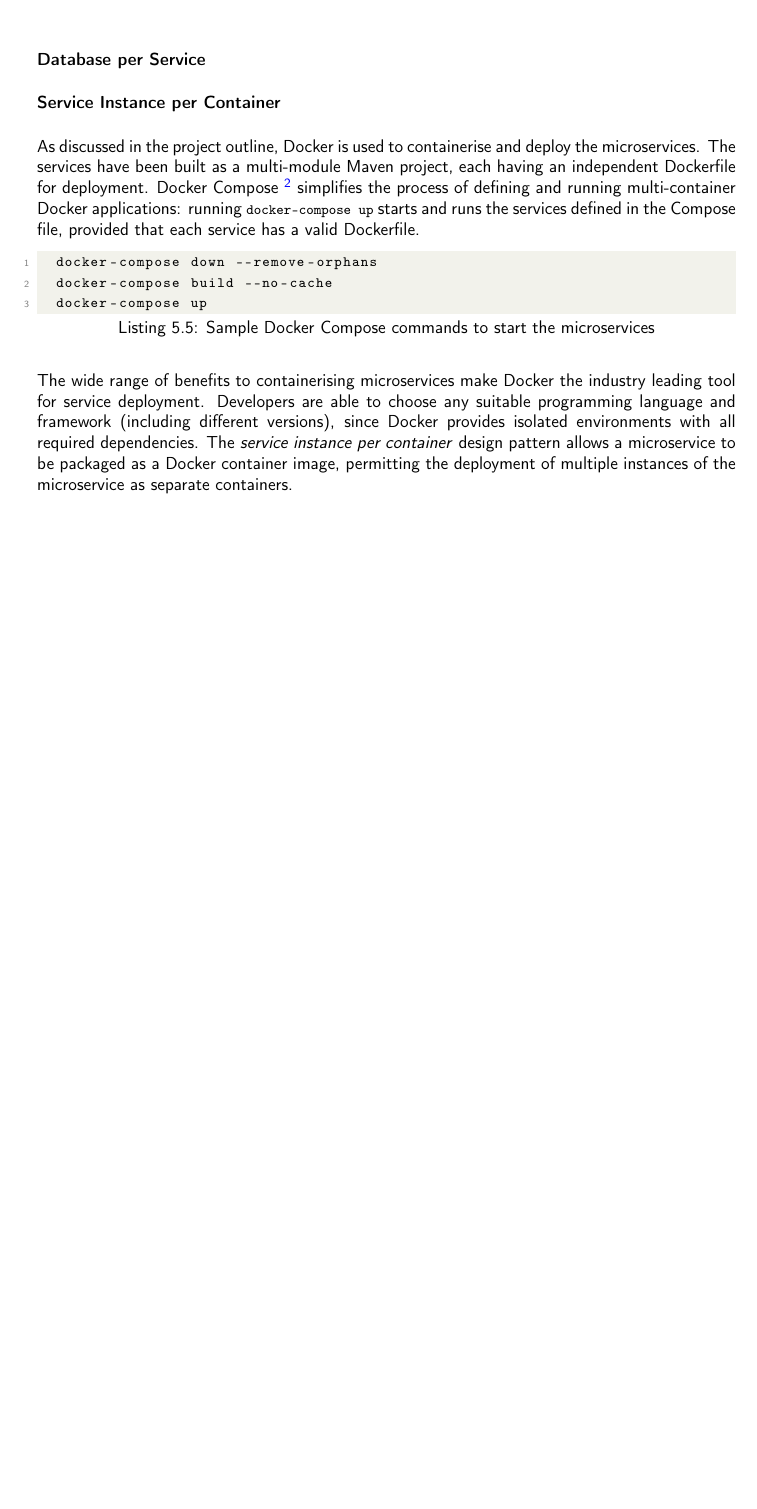
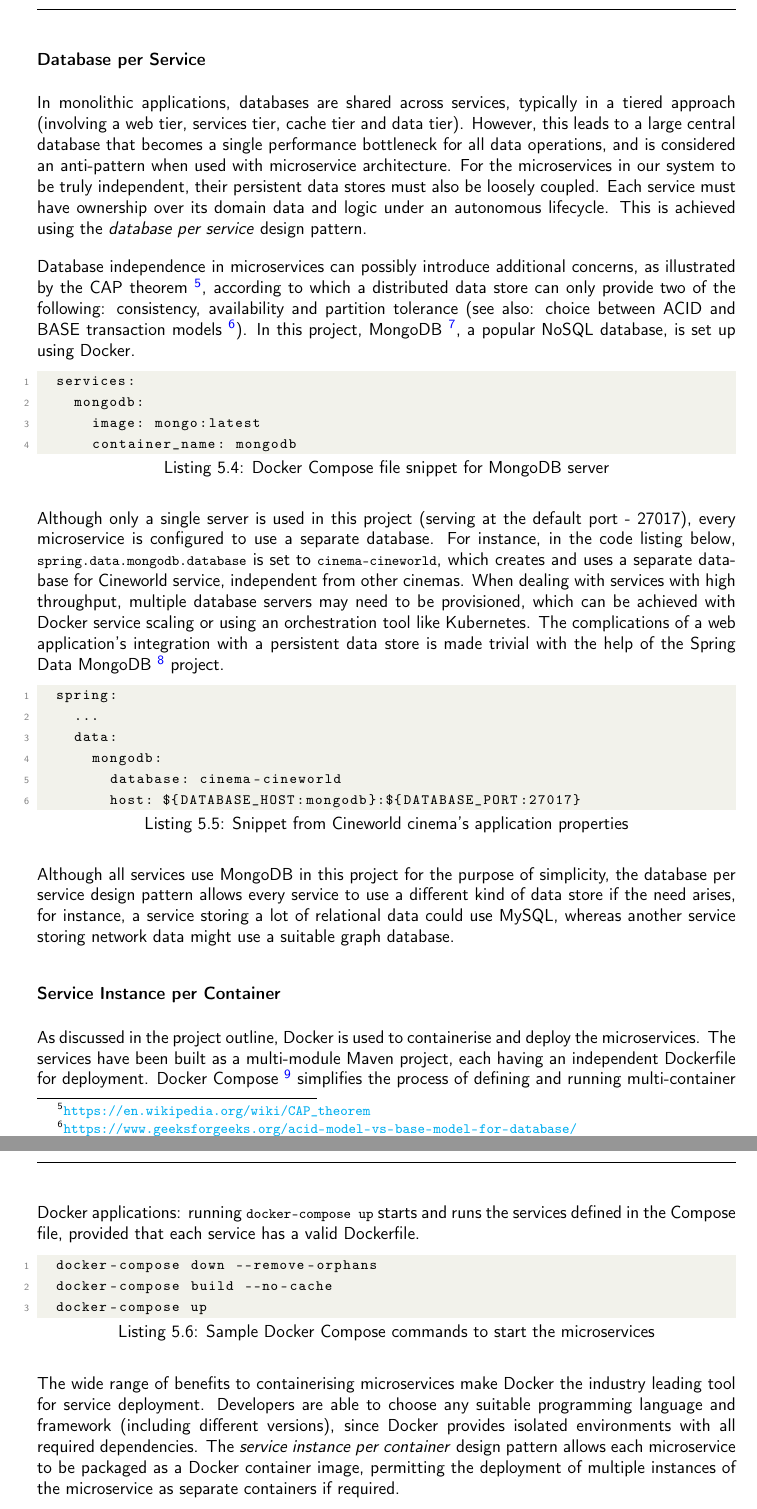
Before and after one commit to rajitbanerjee/microservice-design-patterns, a LaTeX thesis (report/final-report.tex, which reads report/chapters/case-study-01.tex): part of page 21 of 29 before the commit and two parts of pages 21 and 22 of 30 after it, the two joined at a grey line, cut so that both start at the same text, the shorter picture padded with empty space. Compiled offline with pdfLaTeX.

Commit message:
CS01 database per service

```diff
--- a/report/chapters/case-study-01.tex
+++ b/report/chapters/case-study-01.tex
@@ -96,6 +87,30 @@ Using the above environment variables, Spring Boot then sets the application pro
 
 \subsubsection{Database per Service}
 
+In monolithic applications, databases are shared across services, typically in a tiered approach (involving a web tier, services tier, cache tier and data tier). However, this leads to a large central database that becomes a single performance bottleneck for all data operations, and is considered an anti-pattern when used with microservice architecture. For the microservices in our system to be truly independent, their persistent data stores must also be loosely coupled. Each service must have ownership over its domain data and logic under an autonomous lifecycle. This is achieved using the \textit{database per service} design pattern.
+
+Database independence in microservices can possibly introduce additional concerns, as illustrated by the CAP theorem \footnote{\url{https://en.wikipedia.org/wiki/CAP_theorem}}, according to which a distributed data store can only provide two of the following: consistency, availability and partition tolerance (see also: choice between ACID and BASE transaction models \footnote{\url{https://www.geeksforgeeks.org/acid-model-vs-base-model-for-database/}}). In this project, MongoDB \footnote{\url{https://www.mongodb.com}}, a popular NoSQL database, is set up using Docker.
+
+\begin{lstlisting}[caption=Docker Compose file snippet for MongoDB server]
+  services:
+    mongodb:
+      image: mongo:latest
+      container_name: mongodb
+\end{lstlisting}
+
+Although only a single server is used in this project (serving at the default port - 27017), every microservice is configured to use a separate database. For instance, in the code listing below, \code{spring.data.mongodb.database} is set to \code{cinema-cineworld}, which creates and uses a separate database for Cineworld service, independent from other cinemas. When dealing with services with high throughput, multiple database servers may need to be provisioned, which can be achieved with Docker service scaling or using an orchestration tool like Kubernetes. The complications of a web application's integration with a persistent data store is made trivial with the help of the Spring Data MongoDB \footnote{\url{https://spring.io/projects/spring-data-mongodb}} project.
+
+\begin{lstlisting}[caption=Snippet from Cineworld cinema's application properties]
+  spring:
+    ...
+    data:
+      mongodb:
+        database: cinema-cineworld
+        host: $\dollar${DATABASE_HOST:mongodb}:$\dollar${DATABASE_PORT:27017}
+\end{lstlisting}
+
+Although all services use MongoDB in this project for the purpose of simplicity, the database per service design pattern allows every service to use a different kind of data store if the need arises, for instance, a service storing a lot of relational data could use MySQL, whereas another service storing network data might use a suitable graph database.
+
 \subsubsection{Service Instance per Container}
 
 As discussed in the project outline, Docker is used to containerise and deploy the microservices. The services have been built as a multi-module Maven project, each having an independent Dockerfile for deployment. Docker Compose \footnote{\url{https://docs.docker.com/compose/}} simplifies the process of defining and running multi-container Docker applications: running \code{docker-compose up} starts and runs the services defined in the Compose file, provided that each service has a valid Dockerfile.
@@ -106,5 +121,5 @@ As discussed in the project outline, Docker is used to containerise and deploy t
   docker-compose up
 \end{lstlisting}
 
-The wide range of benefits to containerising microservices make Docker the industry leading tool for service deployment. Developers are able to choose any suitable programming language and framework (including different versions), since Docker provides isolated environments with all required dependencies. The \textit{service instance per container} design pattern allows a microservice to be packaged as a Docker container image, permitting the deployment of multiple instances of the microservice as separate containers.
+The wide range of benefits to containerising microservices make Docker the industry leading tool for service deployment. Developers are able to choose any suitable programming language and framework (including different versions), since Docker provides isolated environments with all required dependencies. The \textit{service instance per container} design pattern allows each microservice to be packaged as a Docker container image, permitting the deployment of multiple instances of the microservice as separate containers if required.
 
```
Also changed, not shown: report/chapters/case-study-01.tex (13 more changed lines).
